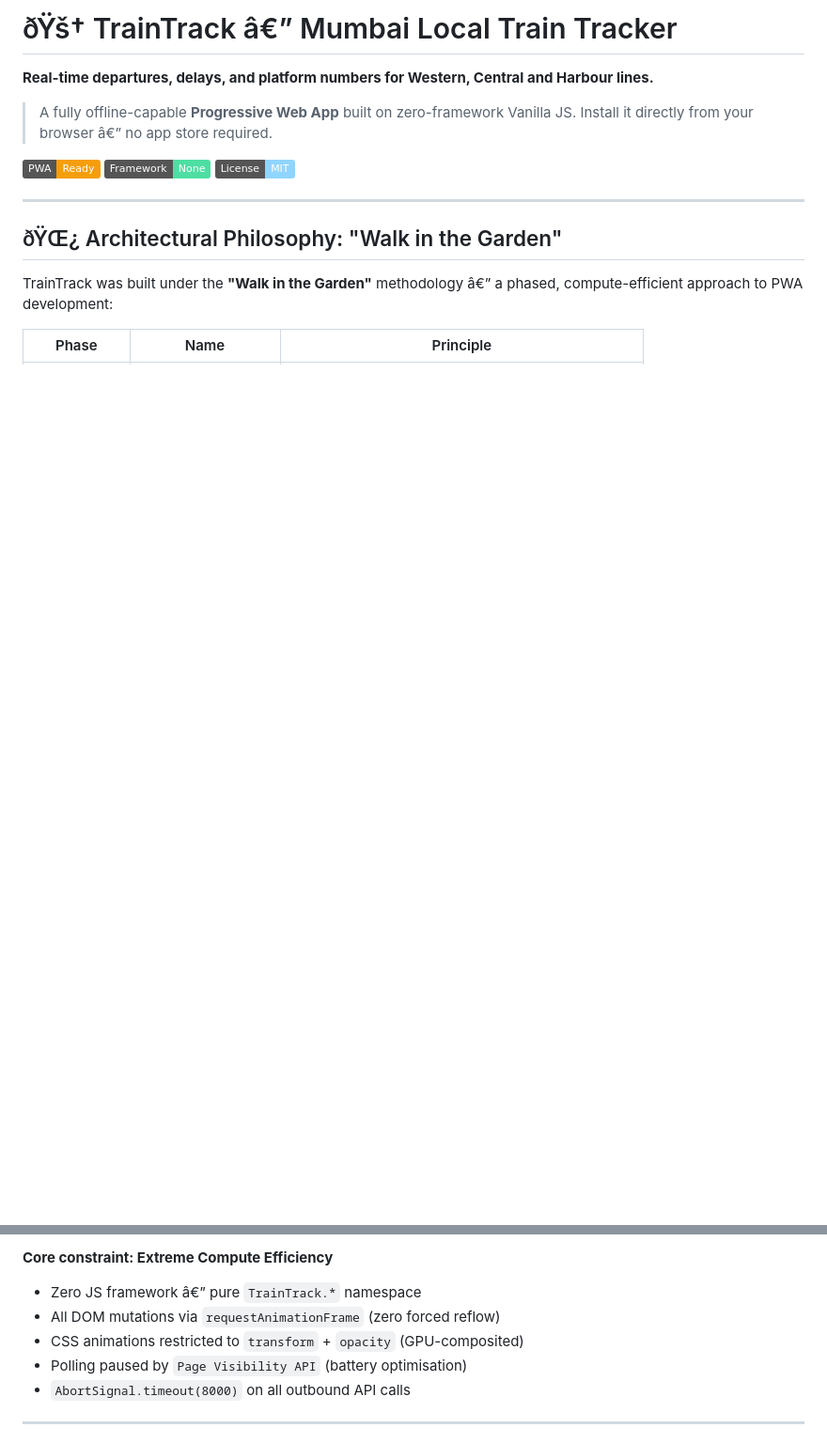
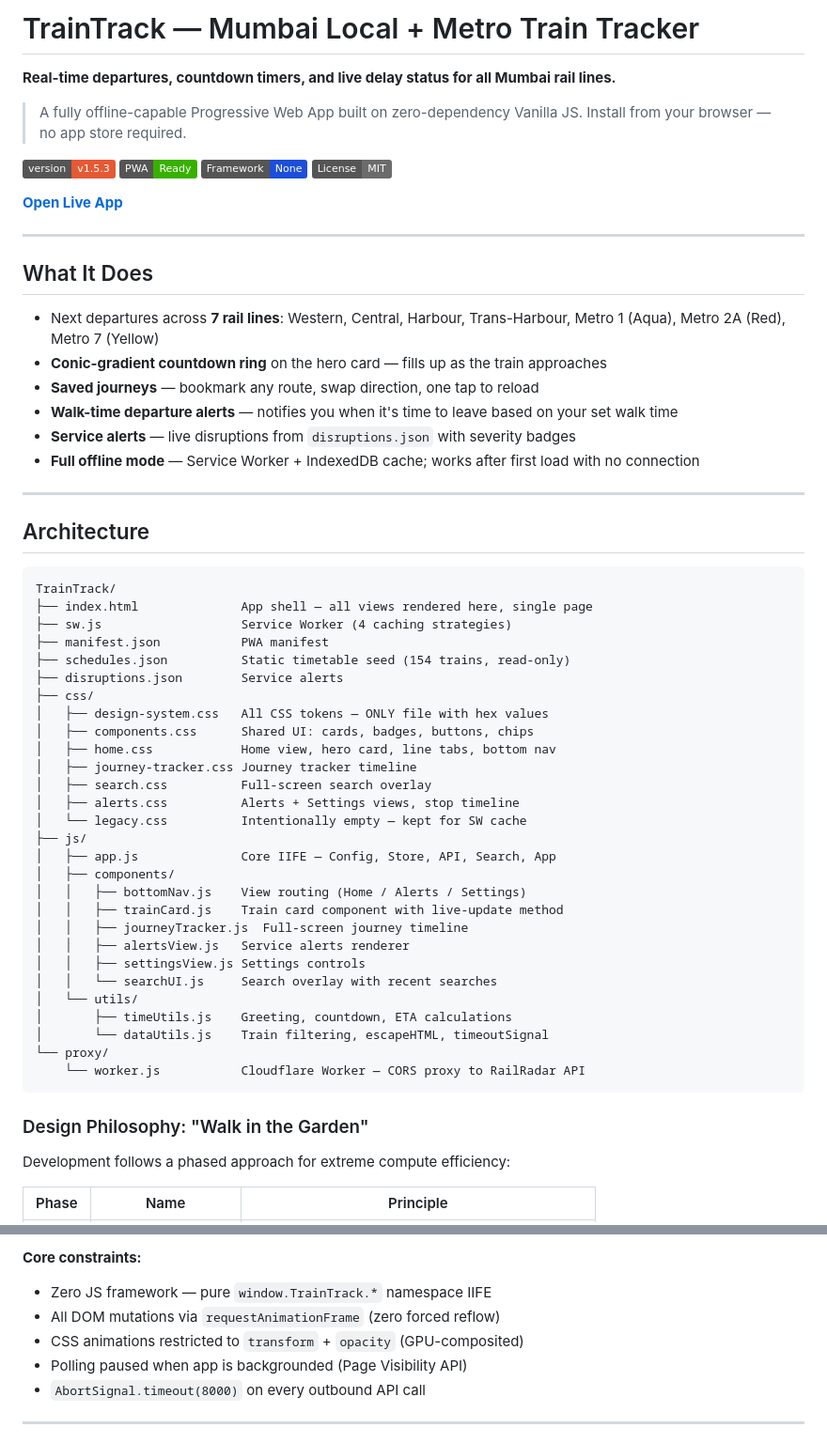
Before and after one commit to oshwetank/TrainTrack, a Markdown page: README.md, 2 parts joined by grey strips. Shown at 94% size. GitHub-like rendering; badges without logos; blank space fills up the shorter version.

````diff
--- a/README.md
+++ b/README.md
@@ -1,18 +1,66 @@
-# ðŸš† TrainTrack â€” Mumbai Local Train Tracker
+# TrainTrack — Mumbai Local + Metro Train Tracker
 
-**Real-time departures, delays, and platform numbers for Western, Central and Harbour lines.**
+**Real-time departures, countdown timers, and live delay status for all Mumbai rail lines.**
 
-> A fully offline-capable **Progressive Web App** built on zero-framework Vanilla JS. Install it directly from your browser â€” no app store required.
+> A fully offline-capable Progressive Web App built on zero-dependency Vanilla JS.
+> Install from your browser — no app store required.
 
-[![Lighthouse PWA](https://img.shields.io/badge/PWA-Ready-f59e0b?logo=googlechrome&logoColor=white)](https://web.dev/progressive-web-apps/)
-[![JS Framework](https://img.shields.io/badge/Framework-None-4edea3)](https://github.com/oshwetank/TrainTrack)
-[![License](https://img.shields.io/badge/License-MIT-8fd5ff)](LICENSE)
+[![Version](https://img.shields.io/badge/version-v1.5.3-E55934?style=flat)](https://github.com/oshwetank/TrainTrack)
+[![PWA](https://img.shields.io/badge/PWA-Ready-38B000?logo=googlechrome&logoColor=white)](https://web.dev/progressive-web-apps/)
+[![Framework](https://img.shields.io/badge/Framework-None-1D4ED8)](https://github.com/oshwetank/TrainTrack)
+[![License](https://img.shields.io/badge/License-MIT-6B6B6B)](LICENSE)
+
+**[Open Live App](https://oshwetank.github.io/TrainTrack/)**
 
 ---
 
-## ðŸŒ¿ Architectural Philosophy: "Walk in the Garden"
+## What It Does
 
-TrainTrack was built under the **"Walk in the Garden"** methodology â€” a phased, compute-efficient approach to PWA development:
+- Next departures across **7 rail lines**: Western, Central, Harbour, Trans-Harbour, Metro 1 (Aqua), Metro 2A (Red), Metro 7 (Yellow)
+- **Conic-gradient countdown ring** on the hero card — fills up as the train approaches
+- **Saved journeys** — bookmark any route, swap direction, one tap to reload
+- **Walk-time departure alerts** — notifies you when it's time to leave based on your set walk time
+- **Service alerts** — live disruptions from `disruptions.json` with severity badges
+- **Full offline mode** — Service Worker + IndexedDB cache; works after first load with no connection
+
+---
+
+## Architecture
+
+```
+TrainTrack/
+├── index.html              App shell — all views rendered here, single page
+├── sw.js                   Service Worker (4 caching strategies)
+├── manifest.json           PWA manifest
+├── schedules.json          Static timetable seed (154 trains, read-only)
+├── disruptions.json        Service alerts
+├── css/
+│   ├── design-system.css   All CSS tokens — ONLY file with hex values
+│   ├── components.css      Shared UI: cards, badges, buttons, chips
+│   ├── home.css            Home view, hero card, line tabs, bottom nav
+│   ├── journey-tracker.css Journey tracker timeline
+│   ├── search.css          Full-screen search overlay
+│   ├── alerts.css          Alerts + Settings views, stop timeline
+│   └── legacy.css          Intentionally empty — kept for SW cache
+├── js/
+│   ├── app.js              Core IIFE — Config, Store, API, Search, App
+│   ├── components/
+│   │   ├── bottomNav.js    View routing (Home / Alerts / Settings)
+│   │   ├── trainCard.js    Train card component with live-update method
+│   │   ├── journeyTracker.js  Full-screen journey timeline
+│   │   ├── alertsView.js   Service alerts renderer
+│   │   ├── settingsView.js Settings controls
+│   │   └── searchUI.js     Search overlay with recent searches
+│   └── utils/
+│       ├── timeUtils.js    Greeting, countdown, ETA calculations
+│       └── dataUtils.js    Train filtering, escapeHTML, timeoutSignal
+└── proxy/
+    └── worker.js           Cloudflare Worker — CORS proxy to RailRadar API
+```
+
+### Design Philosophy: "Walk in the Garden"
+
+Development follows a phased approach for extreme compute efficiency:
 
 | Phase | Name | Principle |
 |-------|------|-----------|
@@ -23,10 +71,10 @@ TrainTrack was built under the **"Walk in the Garden"** methodology â€” a p
 
-**Core constraint: Extreme Compute Efficiency**
-- Zero JS framework â€” pure `TrainTrack.*` namespace
+**Core constraints:**
+- Zero JS framework — pure `window.TrainTrack.*` namespace IIFE
 - All DOM mutations via `requestAnimationFrame` (zero forced reflow)
 - CSS animations restricted to `transform` + `opacity` (GPU-composited)
-- Polling paused by `Page Visibility API` (battery optimisation)
-- `AbortSignal.timeout(8000)` on all outbound API calls
+- Polling paused when app is backgrounded (Page Visibility API)
+- `AbortSignal.timeout(8000)` on every outbound API call
 
 ---
 
````
Also changed, not shown: other parts of README.md (+92 -148 lines), CONTEXT.md (added, +376 -0 lines).
